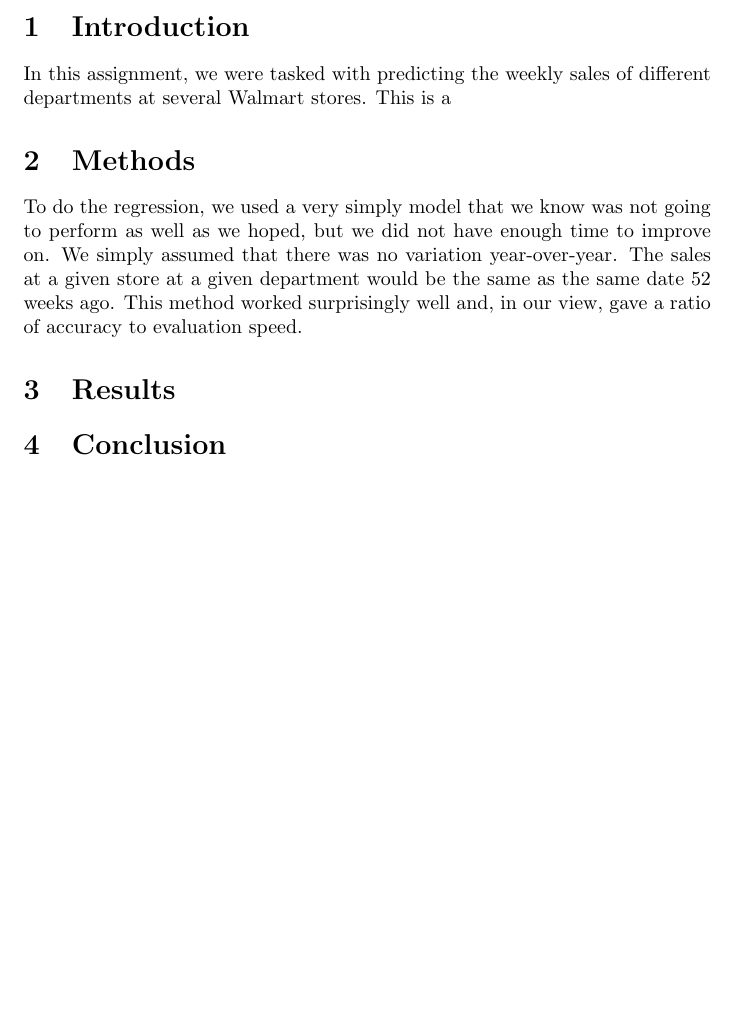
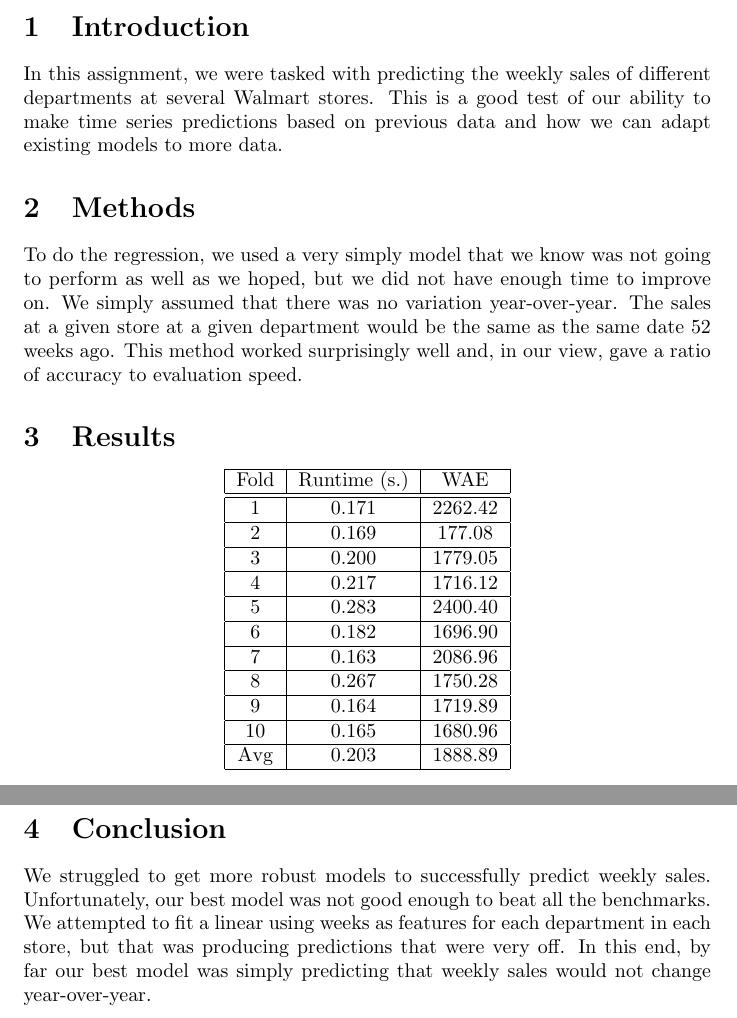
Before and after one commit to dreycenfoiles/STAT-542-Projects, a LaTeX document (Project 2/report.tex): part of the page before the commit and two parts of pages 1 and 2 of 2 after it, the two joined at a grey line, cut so that both start at the same text, the shorter picture padded with empty space. Compiled offline with pdfLaTeX.

Commit message:
Added some descriptions

```diff
--- a/Project 2/report.tex
+++ b/Project 2/report.tex
@@ -10,14 +10,47 @@
 \maketitle
 
 \section{Introduction}
-In this assignment, we were tasked with predicting the weekly sales of different departments at several Walmart stores. This is a
+In this assignment, we were tasked with predicting the weekly sales of different departments at several Walmart stores. This is a good test of our ability to make time series predictions based on previous data and how we can adapt existing models to more data.
 
 \section{Methods}
 To do the regression, we used a very simply model that we know was not going to perform as well as we hoped, but we did not have enough time to improve on. We simply assumed that there was no variation year-over-year. The sales at a given store at a given department would be the same as the same date 52 weeks ago. This method worked surprisingly well and, in our view, gave a ratio of accuracy to evaluation speed.
 
 \section{Results}
 
+\begin{center}
+    \begin{tabular}{|c|c|c|}
+        \hline
+        Fold & Runtime (s.) & WAE \\
+        \hline \hline
+        1 & 0.171 & 2262.42 \\
+        \hline
+        2 & 0.169 & 177.08 \\
+        \hline
+        3 & 0.200 & 1779.05 \\
+        \hline
+        4 & 0.217 & 1716.12 \\
+        \hline
+        5 & 0.283 & 2400.40 \\
+        \hline
+        6 & 0.182 & 1696.90 \\
+        \hline
+        7 & 0.163 & 2086.96 \\
+        \hline
+        8 & 0.267 & 1750.28 \\
+        \hline
+        9 & 0.164 & 1719.89 \\
+        \hline
+        10 & 0.165 & 1680.96 \\
+        \hline
+        Avg & 0.203 & 1888.89 \\
+        \hline
+    \end{tabular}
+\end{center}
+
+
 \section{Conclusion}
+
+We struggled to get more robust models to successfully predict weekly sales. Unfortunately, our best model was not good enough to beat all the benchmarks. We attempted to fit a linear using weeks as features for each department in each store, but that was producing predictions that were very off. In this end, by far our best model was simply predicting that weekly sales would not change year-over-year.
 
 
 \end{document}
```
